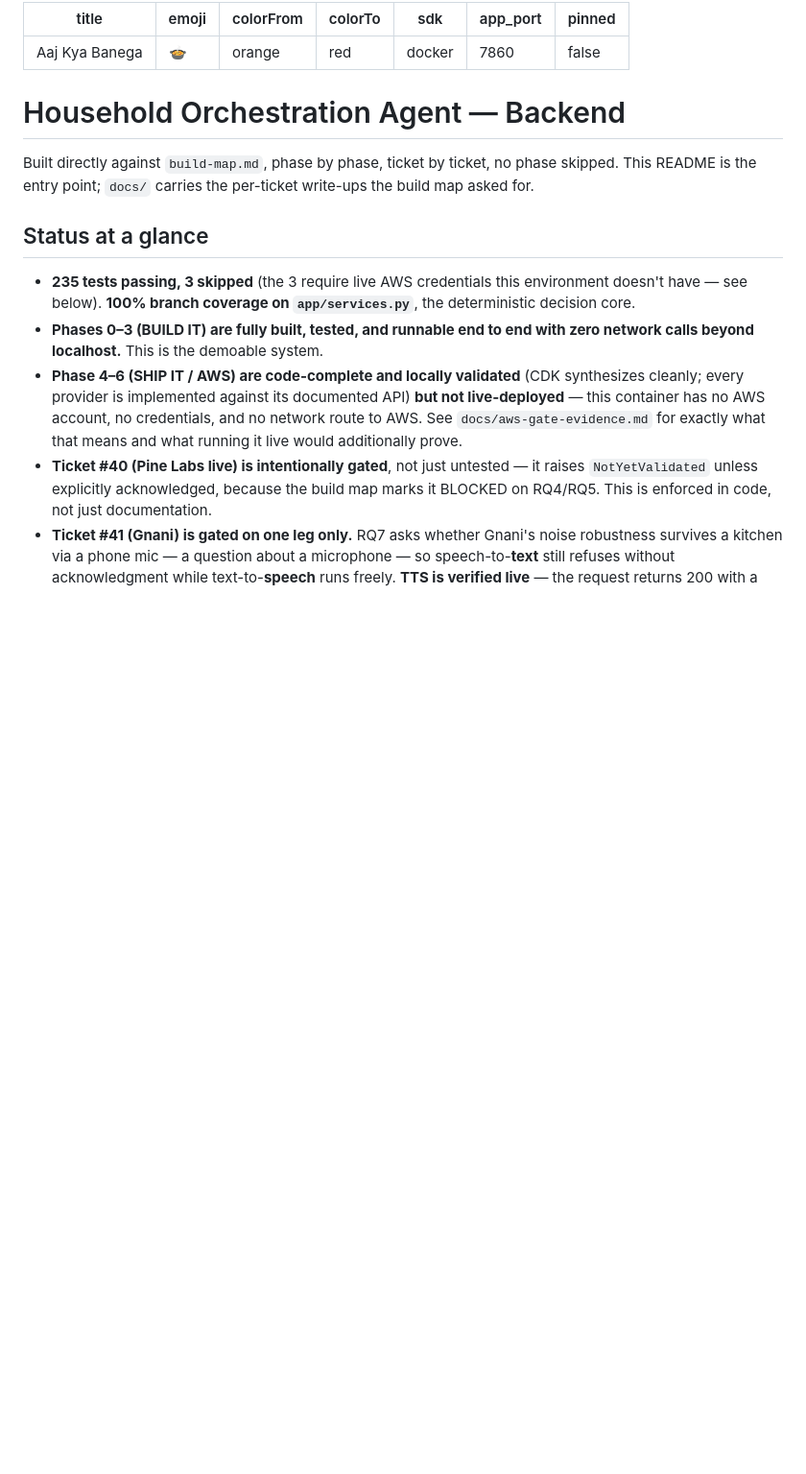
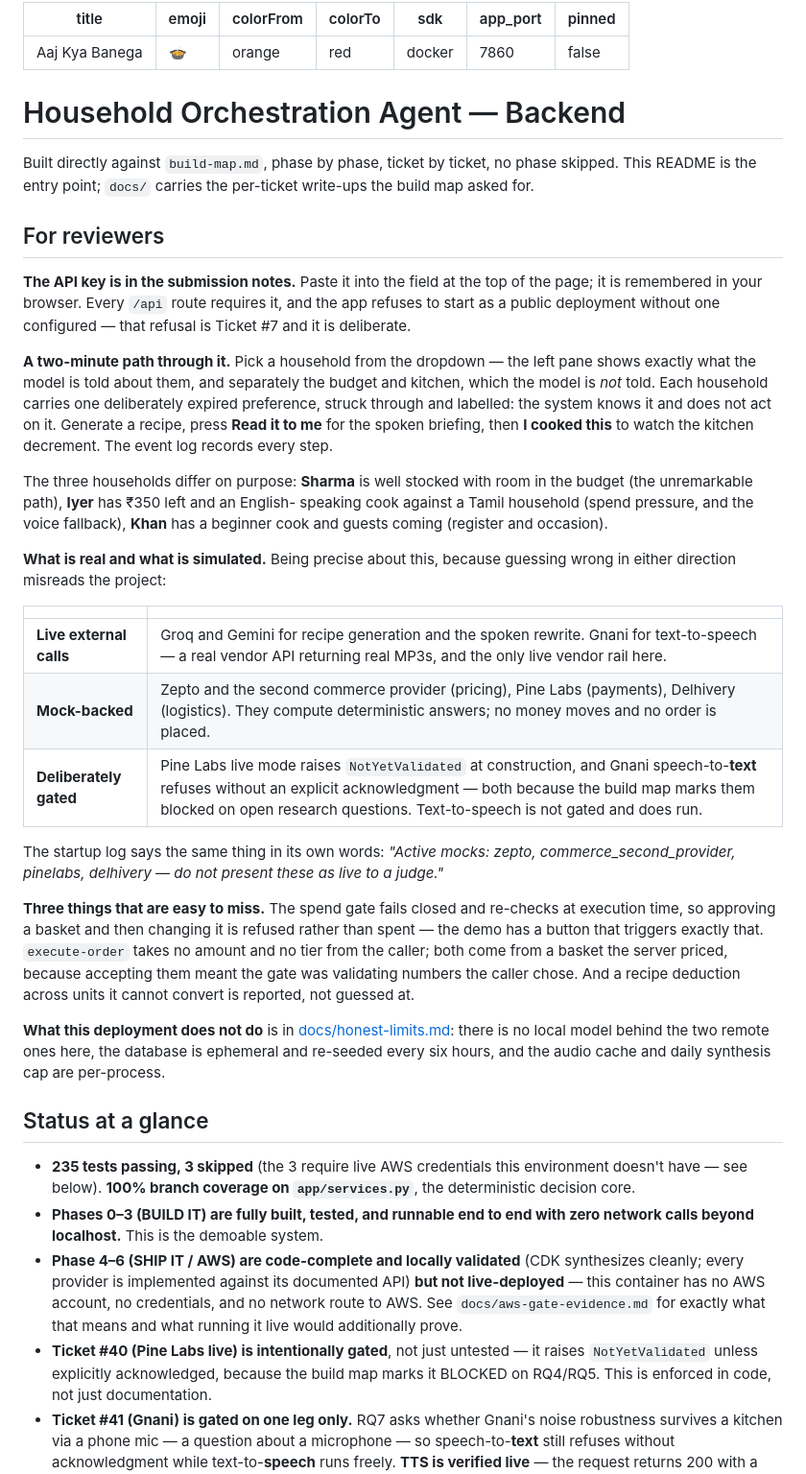
Before and after one commit to 21Naman/household-backend, a Markdown page: README.md, the part around the change. Shown at 96% size. GitHub-like rendering; blank space fills up the shorter version.

Commit message:
README: a For reviewers section
Written for someone opening the Space cold. Says where the API key goes, a
two-minute path through the demo, why the three households differ, and --
the part worth being precise about -- which calls are live (Groq, Gemini,
Gnani TTS) versus mock-backed (Zepto, commerce, Pine Labs, Delhivery)
versus deliberately gated. Guessing wrong in either direction misreads the
project.

Co-Authored-By: Claude Opus 5 <noreply@anthropic.com>

```diff
--- a/README.md
+++ b/README.md
@@ -13,6 +13,53 @@ pinned: false
 Built directly against `build-map.md`, phase by phase, ticket by ticket, no
 phase skipped. This README is the entry point; `docs/` carries the
 per-ticket write-ups the build map asked for.
+
+## For reviewers
+
+**The API key is in the submission notes.** Paste it into the field at the top
+of the page; it is remembered in your browser. Every `/api` route requires it,
+and the app refuses to start as a public deployment without one configured —
+that refusal is Ticket #7 and it is deliberate.
+
+**A two-minute path through it.** Pick a household from the dropdown — the
+left pane shows exactly what the model is told about them, and separately the
+budget and kitchen, which the model is *not* told. Each household carries one
+deliberately expired preference, struck through and labelled: the system knows
+it and does not act on it. Generate a recipe, press **Read it to me** for the
+spoken briefing, then **I cooked this** to watch the kitchen decrement. The
+event log records every step.
+
+The three households differ on purpose: **Sharma** is well stocked with room
+in the budget (the unremarkable path), **Iyer** has ₹350 left and an English-
+speaking cook against a Tamil household (spend pressure, and the voice
+fallback), **Khan** has a beginner cook and guests coming (register and
+occasion).
+
+**What is real and what is simulated.** Being precise about this, because
+guessing wrong in either direction misreads the project:
+
+| | |
+|---|---|
+| **Live external calls** | Groq and Gemini for recipe generation and the spoken rewrite. Gnani for text-to-speech — a real vendor API returning real MP3s, and the only live vendor rail here. |
+| **Mock-backed** | Zepto and the second commerce provider (pricing), Pine Labs (payments), Delhivery (logistics). They compute deterministic answers; no money moves and no order is placed. |
+| **Deliberately gated** | Pine Labs live mode raises `NotYetValidated` at construction, and Gnani speech-to-**text** refuses without an explicit acknowledgment — both because the build map marks them blocked on open research questions. Text-to-speech is not gated and does run. |
+
+The startup log says the same thing in its own words: *"Active mocks: zepto,
+commerce_second_provider, pinelabs, delhivery — do not present these as live
+to a judge."*
+
+**Three things that are easy to miss.** The spend gate fails closed and
+re-checks at execution time, so approving a basket and then changing it is
+refused rather than spent — the demo has a button that triggers exactly that.
+`execute-order` takes no amount and no tier from the caller; both come from a
+basket the server priced, because accepting them meant the gate was validating
+numbers the caller chose. And a recipe deduction across units it cannot
+convert is reported, not guessed at.
+
+**What this deployment does not do** is in [docs/honest-limits.md](docs/honest-limits.md):
+there is no local model behind the two remote ones here, the database is
+ephemeral and re-seeded every six hours, and the audio cache and daily
+synthesis cap are per-process.
 
 ## Status at a glance
 
```
